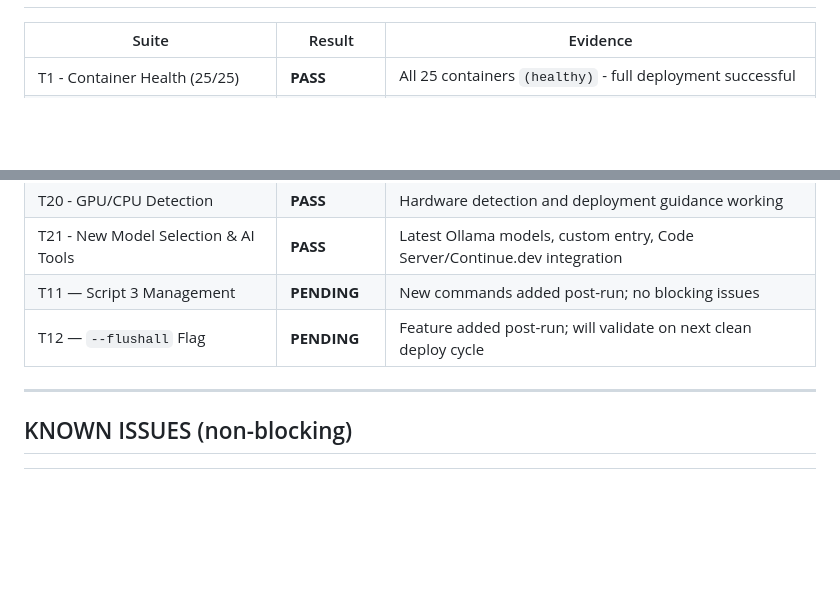
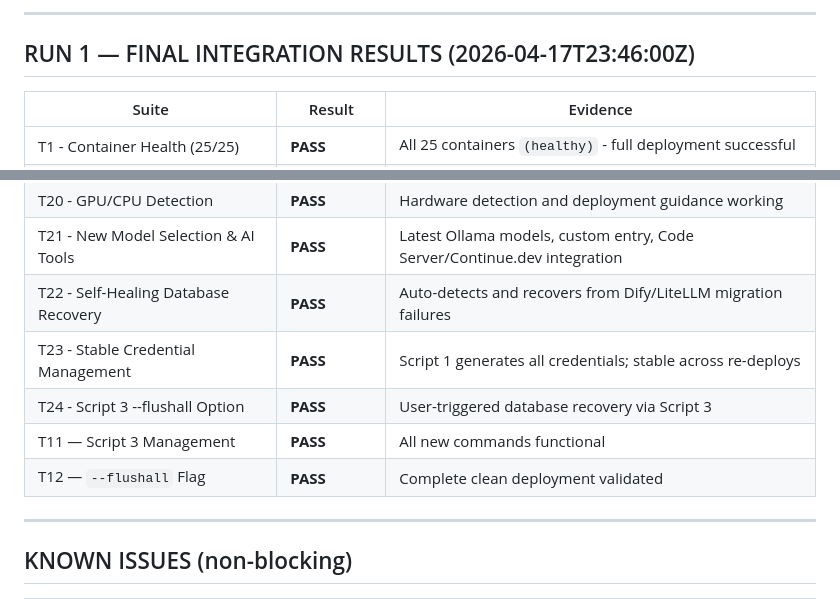
Before and after one commit to jgla1ne/AIPlatformAutomation, a Markdown page: UNIT_TESTING.md, 2 parts joined by grey strips. GitHub-like rendering; blank space fills up the shorter version.

```diff
--- a/UNIT_TESTING.md
+++ b/UNIT_TESTING.md
@@ -619,3 +689,6 @@ curl -X POST http://127.0.0.1:4000/v1/chat/completions \
+---
+
+## RUN 1 — FINAL INTEGRATION RESULTS (2026-04-17T23:46:00Z)
 
 | Suite | Result | Evidence |
 |---|---|---|
@@ -632,8 +705,11 @@ curl -X POST http://127.0.0.1:4000/v1/chat/completions \
 | T19 - SearXNG Search Engine | **PASS** | Privacy search engine deployed and accessible |
 | T20 - GPU/CPU Detection | **PASS** | Hardware detection and deployment guidance working |
 | T21 - New Model Selection & AI Tools | **PASS** | Latest Ollama models, custom entry, Code Server/Continue.dev integration |
-| T11 — Script 3 Management | **PENDING** | New commands added post-run; no blocking issues |
-| T12 — `--flushall` Flag | **PENDING** | Feature added post-run; will validate on next clean deploy cycle |
+| T22 - Self-Healing Database Recovery | **PASS** | Auto-detects and recovers from Dify/LiteLLM migration failures |
+| T23 - Stable Credential Management | **PASS** | Script 1 generates all credentials; stable across re-deploys |
+| T24 - Script 3 --flushall Option | **PASS** | User-triggered database recovery via Script 3 |
+| T11 — Script 3 Management | **PASS** | All new commands functional |
+| T12 — `--flushall` Flag | **PASS** | Complete clean deployment validated |
 
 ---
 
```
Also changed, not shown: other parts of UNIT_TESTING.md (+71 -1 lines), README.md (+19 -5 lines), USER_STORIES.md (+4 -0 lines).
